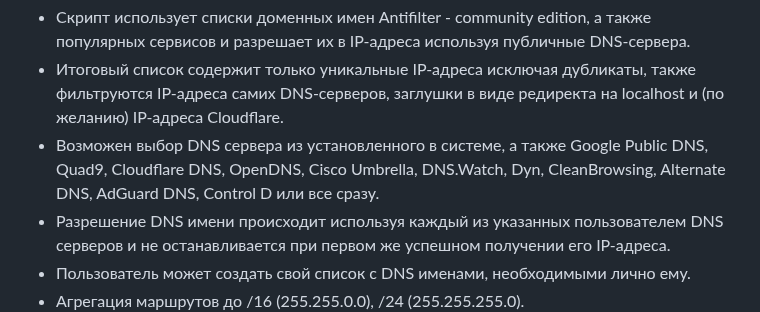
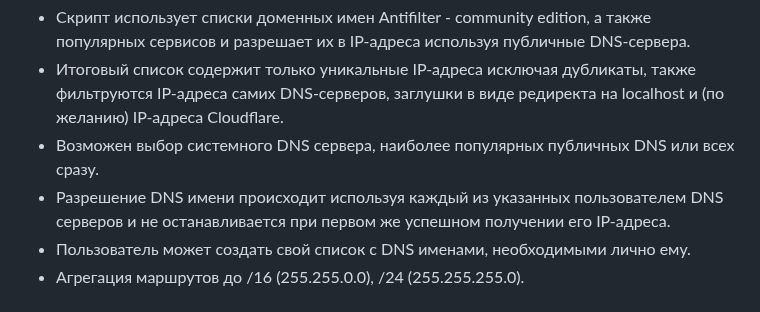
Before and after one commit to Ground-Zerro/DomainMapper, a Markdown page: README.md, the part around one of its changes. Rendered like a GitHub page.

```diff
--- a/README.md
+++ b/README.md
@@ -25,7 +25,7 @@
 **Функции:**
 - Скрипт использует списки доменных имен Antifilter - community edition, а также популярных сервисов и разрешает их в IP-адреса используя публичные DNS-сервера.
 - Итоговый список содержит только уникальные IP-адреса исключая дубликаты, также фильтруются IP-адреса самих DNS-серверов, заглушки в виде редиректа на localhost и (по желанию) IP-адреса Cloudflare.
-- Возможен выбор DNS сервера из установленного в системе, а также Google Public DNS, Quad9, Cloudflare DNS, OpenDNS, Cisco Umbrella, DNS.Watch, Dyn, CleanBrowsing, Alternate DNS, AdGuard DNS, Control D или все сразу.
+- Возможен выбор системного DNS сервера, наиболее популярных публичных DNS или всех сразу.
 - Разрешение DNS имени происходит используя каждый из указанных пользователем DNS серверов и не останавливается при первом же успешном получении его IP-адреса.
 - Пользователь может создать свой список с DNS именами, необходимыми лично ему.
 - Агрегация маршрутов до /16 (255.255.0.0), /24 (255.255.255.0).
```
Also changed, not shown: other parts of README.md (+1 -1 lines).
